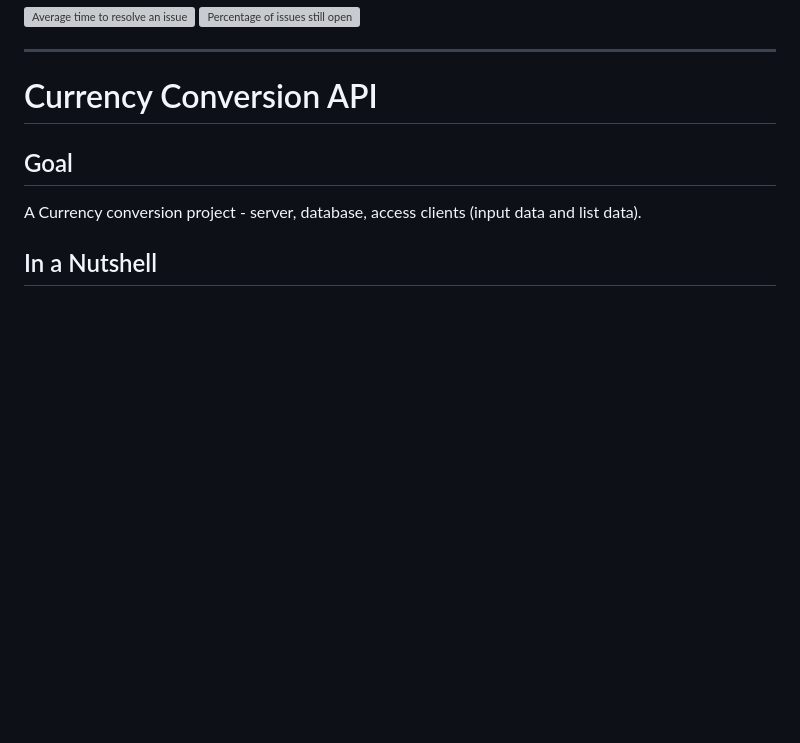
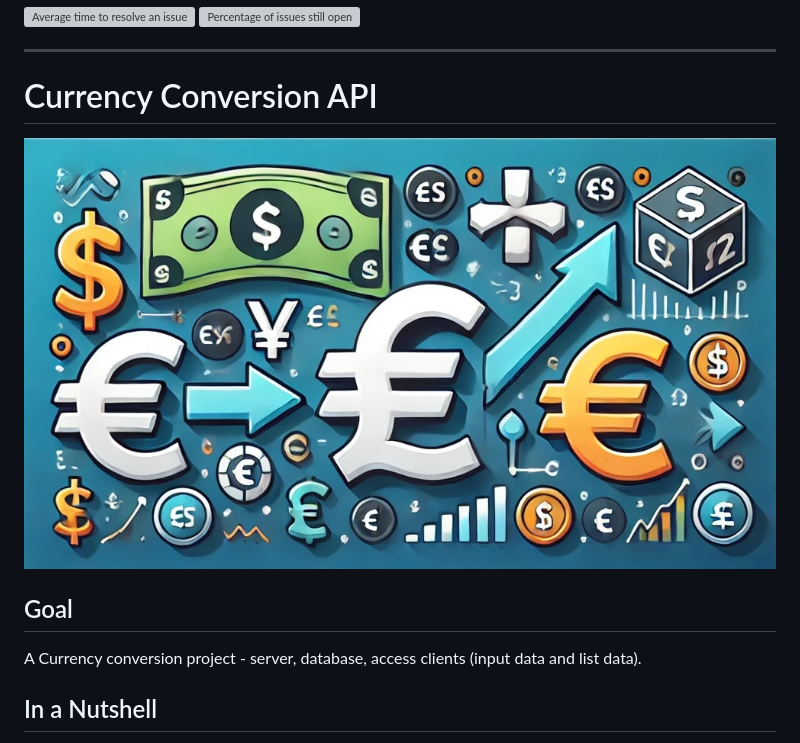
Before and after one commit to 33mestre/java_base, a Markdown page: README.md, the part around the change. GitHub-like rendering; pictures changed too: sys/symbol.jpg (added); blank space fills up the shorter version; grey boxes are pictures that could not be loaded.

Commit message:
imagem de simbolo da app

```diff
--- a/README.md
+++ b/README.md
@@ -11,6 +11,8 @@
 ---
 
 # Currency Conversion API
+
+![Currency Symbol](sys/symbol.jpg)
 
 ## Goal
 
```
